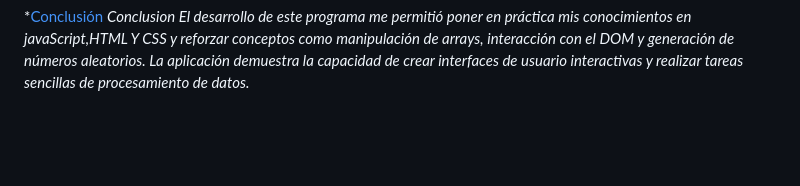
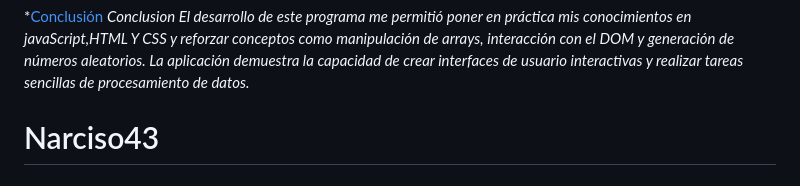
Before and after one commit to Narciso43/challenge-amigo-secreto_esp_main, a Markdown page: README.md, the part around the change. GitHub-like rendering; blank space fills up the shorter version.

```diff
--- a/README.md
+++ b/README.md
@@ -75,3 +75,4 @@ Aleatoriedad: La función Math.random() se utiliza para generar números aleator
 *[Conclusión](#conclusión)
 _Conclusion
 El desarrollo de este programa me permitió poner en práctica mis conocimientos en javaScript,HTML Y CSS y reforzar conceptos como manipulación de arrays, interacción con el DOM y generación de números aleatorios. La aplicación demuestra la capacidad de crear interfaces de usuario interactivas y realizar tareas sencillas de procesamiento de datos._
+# Narciso43
```
